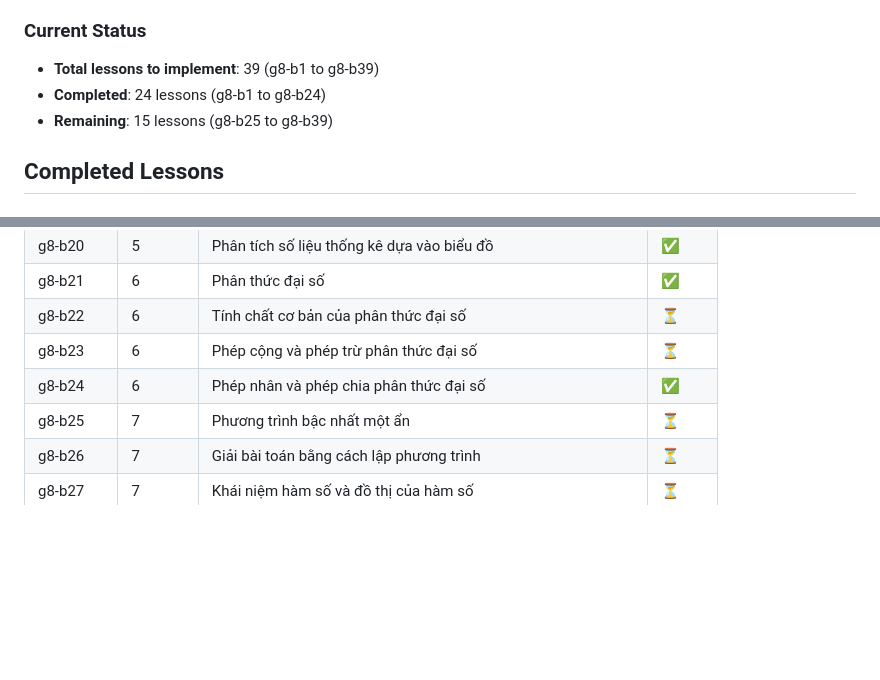
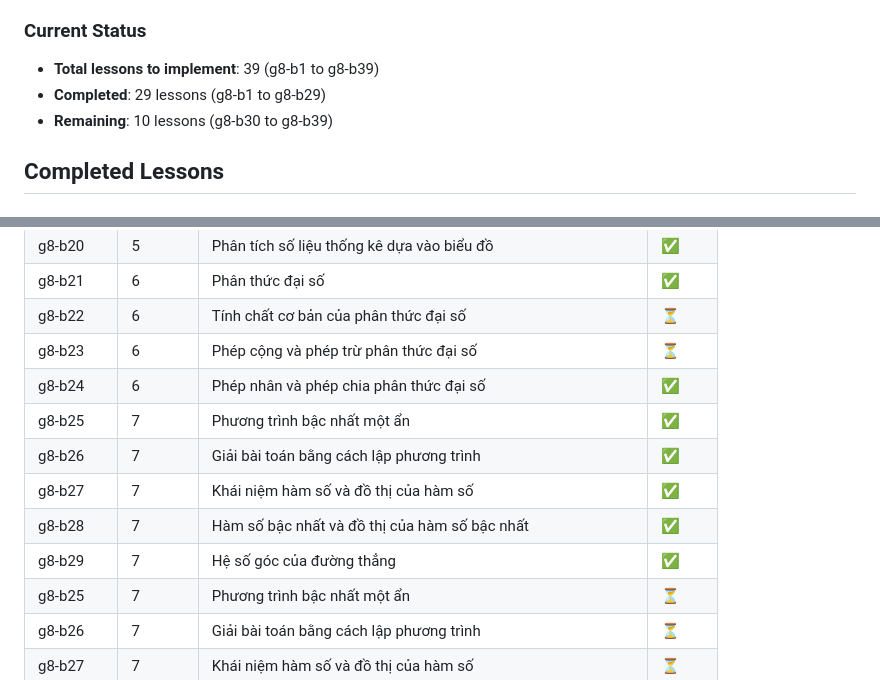
Before and after one commit to nana-learn/learn-math, a Markdown page: G8-PART2-PROGRESS.md, 2 parts joined by grey strips. Drawn GitHub-style; blank space fills up the shorter version.

Commit message:
Update G8-PART2-PROGRESS.md with g8-b25 through g8-b29 completed

```diff
--- a/G8-PART2-PROGRESS.md
+++ b/G8-PART2-PROGRESS.md
@@ -7,8 +7,8 @@ Implementing complete Grade 8 Part 2 (Tập 2) content following "Toán 8 Tập
 ### Current Status
 
 - **Total lessons to implement**: 39 (g8-b1 to g8-b39)
-- **Completed**: 24 lessons (g8-b1 to g8-b24)
-- **Remaining**: 15 lessons (g8-b25 to g8-b39)
+- **Completed**: 29 lessons (g8-b1 to g8-b29)
+- **Remaining**: 10 lessons (g8-b30 to g8-b39)
 
 ## Completed Lessons
 
@@ -43,6 +43,11 @@ Implementing complete Grade 8 Part 2 (Tập 2) content following "Toán 8 Tập
 | g8-b22 | 6 | Tính chất cơ bản của phân thức đại số | ⏳ |
 | g8-b23 | 6 | Phép cộng và phép trừ phân thức đại số | ⏳ |
 | g8-b24 | 6 | Phép nhân và phép chia phân thức đại số | ✅ |
+| g8-b25 | 7 | Phương trình bậc nhất một ẩn | ✅ |
+| g8-b26 | 7 | Giải bài toán bằng cách lập phương trình | ✅ |
+| g8-b27 | 7 | Khái niệm hàm số và đồ thị của hàm số | ✅ |
+| g8-b28 | 7 | Hàm số bậc nhất và đồ thị của hàm số bậc nhất | ✅ |
+| g8-b29 | 7 | Hệ số góc của đường thẳng | ✅ |
 | g8-b25 | 7 | Phương trình bậc nhất một ẩn | ⏳ |
 | g8-b26 | 7 | Giải bài toán bằng cách lập phương trình | ⏳ |
 | g8-b27 | 7 | Khái niệm hàm số và đồ thị của hàm số | ⏳ |
```
Also changed, not shown: other parts of G8-PART2-PROGRESS.md (+5 -5 lines).
